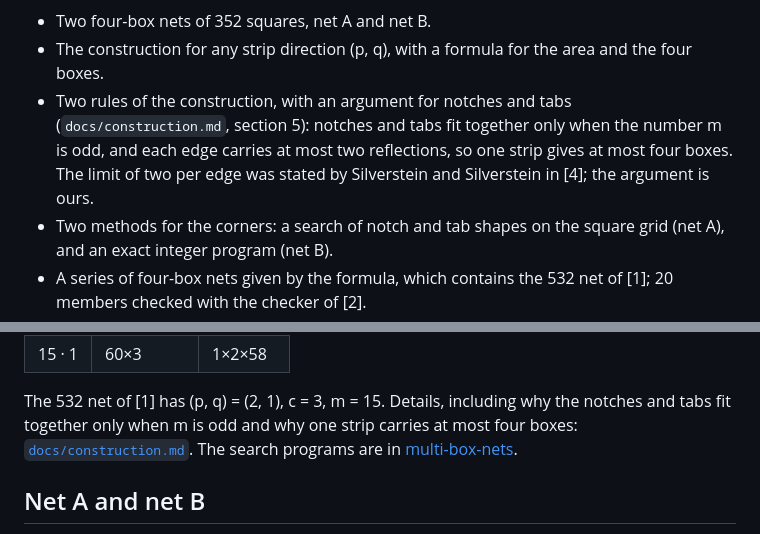
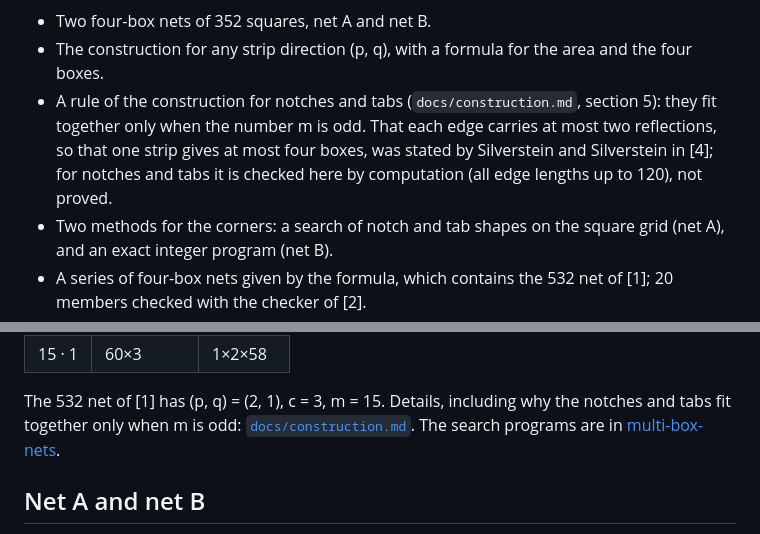
Before and after one commit to ro-novikov/four-box-net-352, a Markdown page: README.md, 2 parts joined by grey strips. Drawn GitHub-style.

Commit message:
Correct the status of the limit of two reflections per edge

```diff
--- a/README.md
+++ b/README.md
@@ -36,9 +36,10 @@ construction.
 
 - Two four-box nets of 352 squares, net A and net B.
 - The construction for any strip direction (p, q), with a formula for the area and the four boxes.
-- Two rules of the construction, with an argument for notches and tabs (`docs/construction.md`, section 5): notches and
-  tabs fit together only when the number m is odd, and each edge carries at most two reflections, so one strip gives
-  at most four boxes. The limit of two per edge was stated by Silverstein and Silverstein in [4]; the argument is ours.
+- A rule of the construction for notches and tabs (`docs/construction.md`, section 5): they fit together only when
+  the number m is odd. That each edge carries at most two reflections, so that one strip gives at most four boxes,
+  was stated by Silverstein and Silverstein in [4]; for notches and tabs it is checked here by computation (all edge
+  lengths up to 120), not proved.
 - Two methods for the corners: a search of notch and tab shapes on the square grid (net A), and an exact integer
   program (net B).
 - A series of four-box nets given by the formula, which contains the 532 net of [1]; 20 members checked with the
@@ -79,7 +80,7 @@ Net A and net B: (p, q) = (4, 3), c = 1, m = 15, strip 750 × 12.
 | 15 · 1 | 60×3 | 1×2×58 |
 
 The 532 net of [1] has (p, q) = (2, 1), c = 3, m = 15. Details, including why the notches and tabs fit together only
-when m is odd and why one strip carries at most four boxes: [`docs/construction.md`](docs/construction.md). The search
+when m is odd: [`docs/construction.md`](docs/construction.md). The search
 programs are in [multi-box-nets](https://github.com/ro-novikov/multi-box-nets).
 
 ## Net A and net B
```
Also changed, not shown: docs/construction.md (+15 -13 lines).
